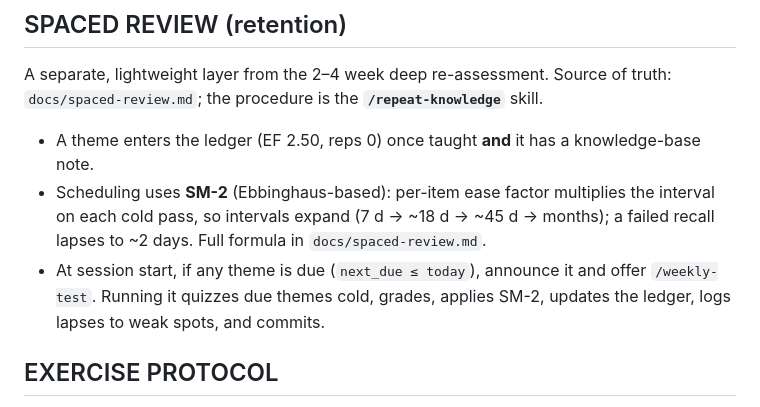
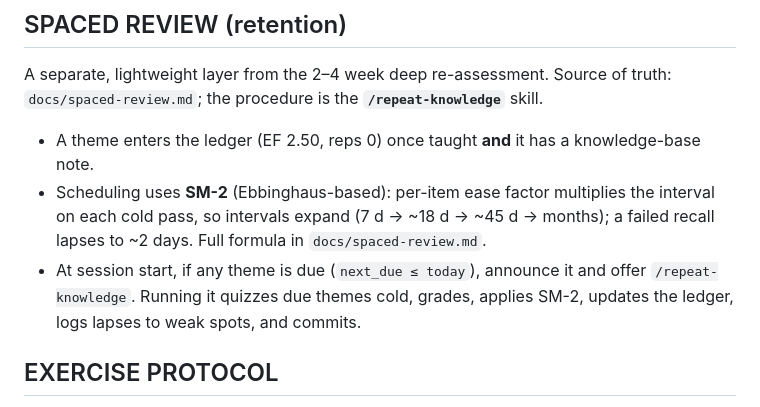
Before and after one commit to Allduiin/senior-path, a Markdown page: CLAUDE.md, the part around the change. Rendered like a GitHub page.

Commit message:
fix(review): update last /weekly-test reference in CLAUDE.md
Co-Authored-By: Claude Opus 4.8

```diff
--- a/CLAUDE.md
+++ b/CLAUDE.md
@@ -72,7 +72,7 @@ A separate, lightweight layer from the 2–4 week deep re-assessment. Source of
 - Scheduling uses **SM-2** (Ebbinghaus-based): per-item ease factor multiplies the interval on
   each cold pass, so intervals expand (7 d → ~18 d → ~45 d → months); a failed recall lapses to
   ~2 days. Full formula in `docs/spaced-review.md`.
-- At session start, if any theme is due (`next_due ≤ today`), announce it and offer `/weekly-test`.
+- At session start, if any theme is due (`next_due ≤ today`), announce it and offer `/repeat-knowledge`.
   Running it quizzes due themes cold, grades, applies SM-2, updates the ledger, logs lapses to
   weak spots, and commits.
 
```
